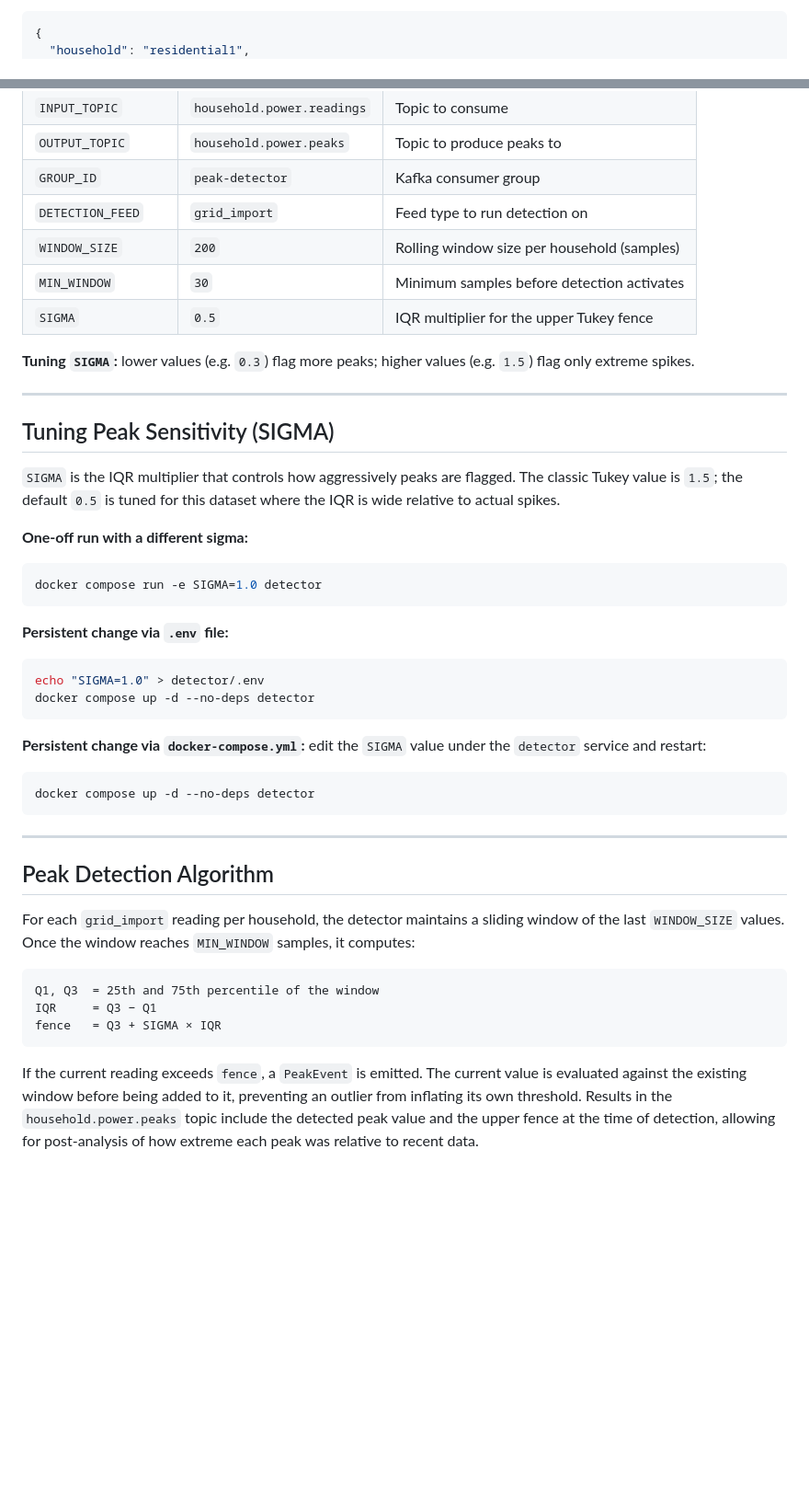
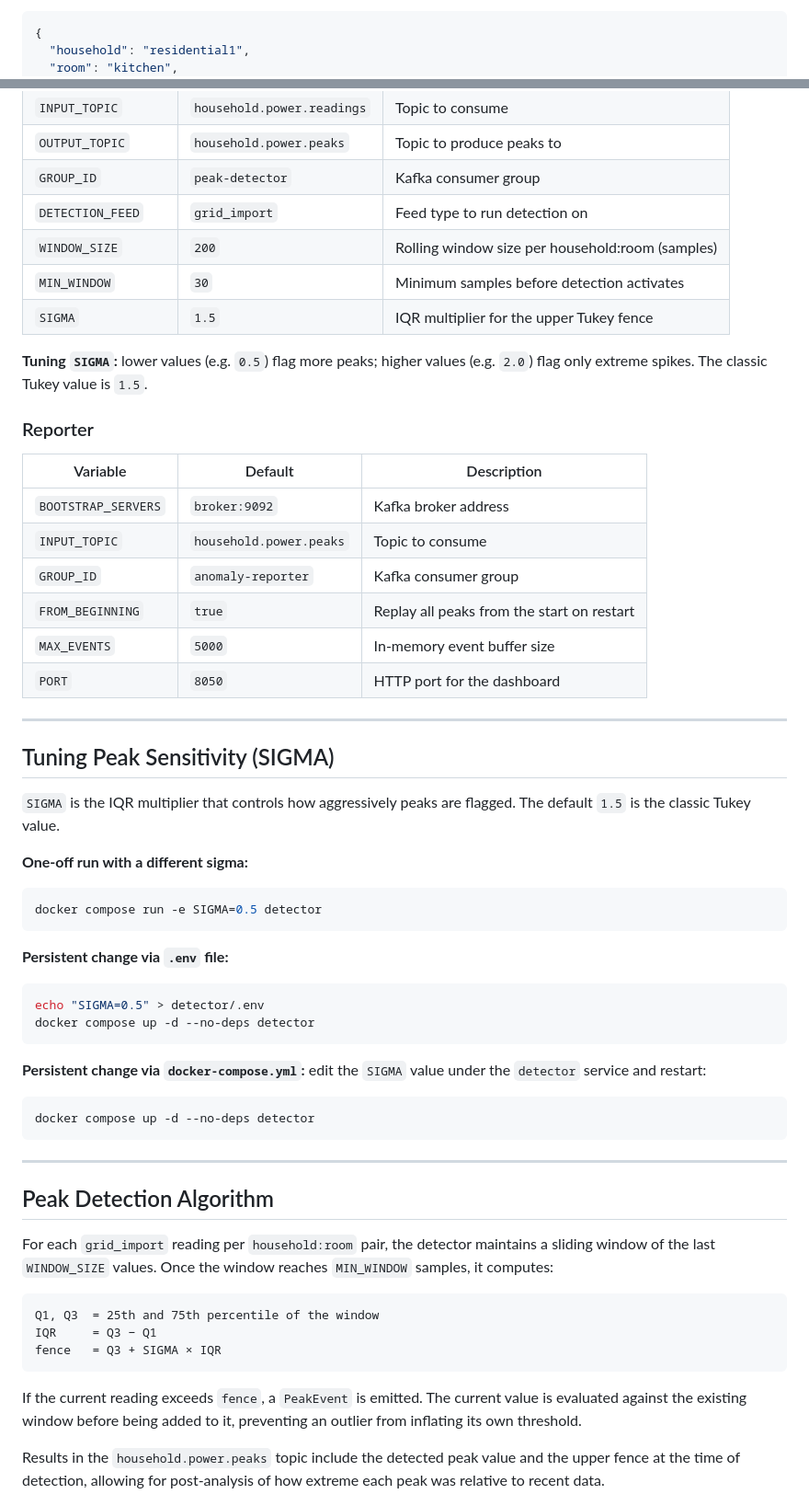
Before and after one commit to viacheslav-khvorostianyi/e2e-iot-streaming-platform, a Markdown page: README.md, 2 parts joined by grey strips. Shown: that part at 92% size. Drawn GitHub-style; blank space fills up the shorter version.

````diff
--- a/README.md
+++ b/README.md
@@ -78,4 +86,5 @@ Kafka UI is available at **http://localhost:8080**.
 ```json
 {
   "household": "residential1",
+  "room": "kitchen",
   "feed": "grid_import",
@@ -117,26 +127,37 @@ Kafka UI is available at **http://localhost:8080**.
 | `OUTPUT_TOPIC` | `household.power.peaks` | Topic to produce peaks to |
 | `GROUP_ID` | `peak-detector` | Kafka consumer group |
 | `DETECTION_FEED` | `grid_import` | Feed type to run detection on |
-| `WINDOW_SIZE` | `200` | Rolling window size per household (samples) |
+| `WINDOW_SIZE` | `200` | Rolling window size per household:room (samples) |
 | `MIN_WINDOW` | `30` | Minimum samples before detection activates |
-| `SIGMA` | `0.5` | IQR multiplier for the upper Tukey fence |
+| `SIGMA` | `1.5` | IQR multiplier for the upper Tukey fence |
 
-**Tuning `SIGMA`:** lower values (e.g. `0.3`) flag more peaks; higher values (e.g. `1.5`) flag only extreme spikes.
+**Tuning `SIGMA`:** lower values (e.g. `0.5`) flag more peaks; higher values (e.g. `2.0`) flag only extreme spikes. The classic Tukey value is `1.5`.
+
+### Reporter
+
+| Variable | Default | Description |
+|---|---|---|
+| `BOOTSTRAP_SERVERS` | `broker:9092` | Kafka broker address |
+| `INPUT_TOPIC` | `household.power.peaks` | Topic to consume |
+| `GROUP_ID` | `anomaly-reporter` | Kafka consumer group |
+| `FROM_BEGINNING` | `true` | Replay all peaks from the start on restart |
+| `MAX_EVENTS` | `5000` | In-memory event buffer size |
+| `PORT` | `8050` | HTTP port for the dashboard |
 
 ---
 
 ## Tuning Peak Sensitivity (SIGMA)
 
-`SIGMA` is the IQR multiplier that controls how aggressively peaks are flagged. The classic Tukey value is `1.5`; the default `0.5` is tuned for this dataset where the IQR is wide relative to actual spikes.
+`SIGMA` is the IQR multiplier that controls how aggressively peaks are flagged. The default `1.5` is the classic Tukey value.
 
 **One-off run with a different sigma:**
 ```bash
-docker compose run -e SIGMA=1.0 detector
+docker compose run -e SIGMA=0.5 detector
 ```
 
 **Persistent change via `.env` file:**
 ```bash
-echo "SIGMA=1.0" > detector/.env
+echo "SIGMA=0.5" > detector/.env
 docker compose up -d --no-deps detector
 ```
 
@@ -149,7 +170,7 @@ docker compose up -d --no-deps detector
 
 ## Peak Detection Algorithm
 
-For each `grid_import` reading per household, the detector maintains a sliding window of the last `WINDOW_SIZE` values. Once the window reaches `MIN_WINDOW` samples, it computes:
+For each `grid_import` reading per `household:room` pair, the detector maintains a sliding window of the last `WINDOW_SIZE` values. Once the window reaches `MIN_WINDOW` samples, it computes:
 
 ```
 Q1, Q3  = 25th and 75th percentile of the window
@@ -158,5 +179,6 @@ fence   = Q3 + SIGMA × IQR
 ```
 
 If the current reading exceeds `fence`, a `PeakEvent` is emitted. The current value is evaluated against the existing window before being added to it, preventing an outlier from inflating its own threshold.
+
 Results in the `household.power.peaks` topic include the detected peak value and the upper fence at the time of detection, allowing for post-analysis of how extreme each peak was relative to recent data.
 
````
Also changed, not shown: other parts of README.md (+45 -21 lines), img.png (deleted), img/img.png (added), img/img_1.png (added), img/img_2.png (added), img_table.png (added), 14 other files.
